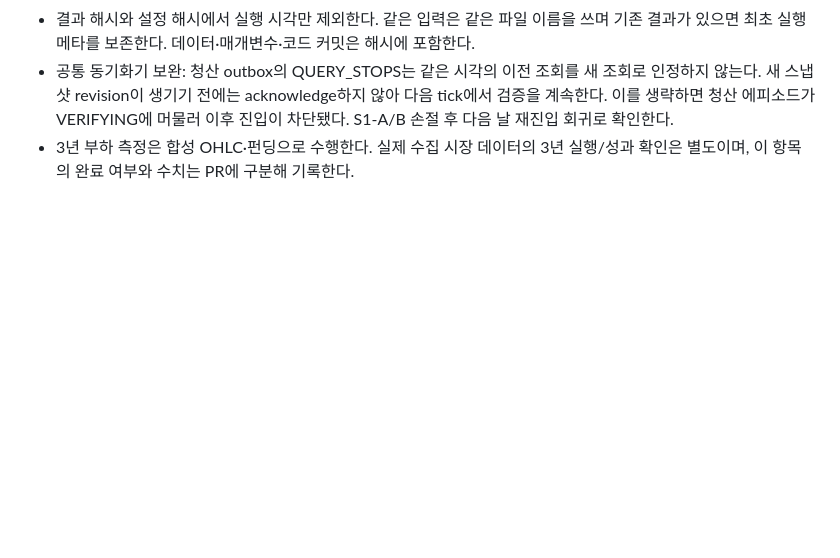
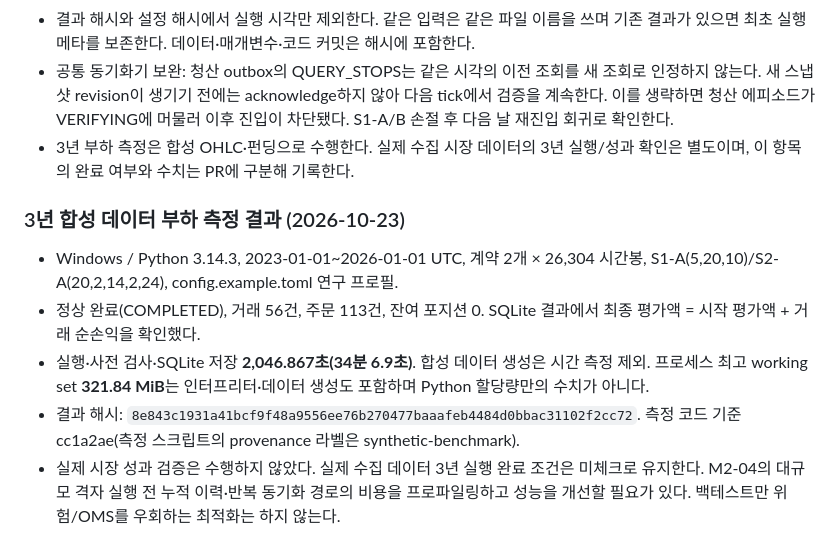
Before and after one commit to JJang-Ah/RichLetsGo, a Markdown page: docs/tasks/M2-03-backtest-runner.md, the part around the change. Drawn GitHub-style; blank space fills up the shorter version.

Commit message:
docs: record three-year backtest load benchmark

```diff
--- a/docs/tasks/M2-03-backtest-runner.md
+++ b/docs/tasks/M2-03-backtest-runner.md
@@ -99,3 +99,12 @@
 - 결과 해시와 설정 해시에서 실행 시각만 제외한다. 같은 입력은 같은 파일 이름을 쓰며 기존 결과가 있으면 최초 실행 메타를 보존한다. 데이터·매개변수·코드 커밋은 해시에 포함한다.
 - 공통 동기화기 보완: 청산 outbox의 QUERY_STOPS는 같은 시각의 이전 조회를 새 조회로 인정하지 않는다. 새 스냅샷 revision이 생기기 전에는 acknowledge하지 않아 다음 tick에서 검증을 계속한다. 이를 생략하면 청산 에피소드가 VERIFYING에 머물러 이후 진입이 차단됐다. S1-A/B 손절 후 다음 날 재진입 회귀로 확인한다.
 - 3년 부하 측정은 합성 OHLC·펀딩으로 수행한다. 실제 수집 시장 데이터의 3년 실행/성과 확인은 별도이며, 이 항목의 완료 여부와 수치는 PR에 구분해 기록한다.
+
+
+### 3년 합성 데이터 부하 측정 결과 (2026-10-23)
+
+- Windows / Python 3.14.3, 2023-01-01~2026-01-01 UTC, 계약 2개 × 26,304 시간봉, S1-A(5,20,10)/S2-A(20,2,14,2,24), config.example.toml 연구 프로필.
+- 정상 완료(COMPLETED), 거래 56건, 주문 113건, 잔여 포지션 0. SQLite 결과에서 최종 평가액 = 시작 평가액 + 거래 순손익을 확인했다.
+- 실행·사전 검사·SQLite 저장 **2,046.867초(34분 6.9초)**. 합성 데이터 생성은 시간 측정 제외. 프로세스 최고 working set **321.84 MiB**는 인터프리터·데이터 생성도 포함하며 Python 할당량만의 수치가 아니다.
+- 결과 해시: `8e843c1931a41bcf9f48a9556ee76b270477baaafeb4484d0bbac31102f2cc72`. 측정 코드 기준 cc1a2ae(측정 스크립트의 provenance 라벨은 synthetic-benchmark).
+- 실제 시장 성과 검증은 수행하지 않았다. 실제 수집 데이터 3년 실행 완료 조건은 미체크로 유지한다. M2-04의 대규모 격자 실행 전 누적 이력·반복 동기화 경로의 비용을 프로파일링하고 성능을 개선할 필요가 있다. 백테스트만 위험/OMS를 우회하는 최적화는 하지 않는다.
```
Also changed, not shown: docs/HANDOFF.md (+2 -0 lines).
